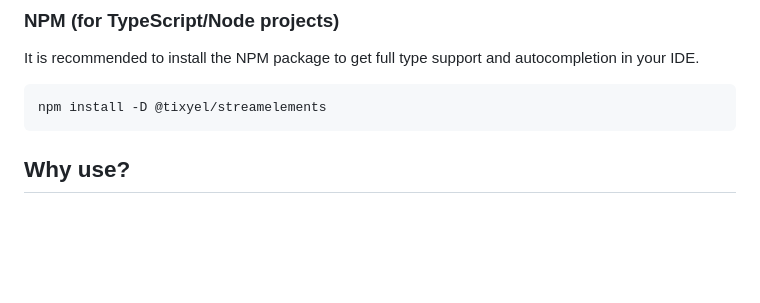
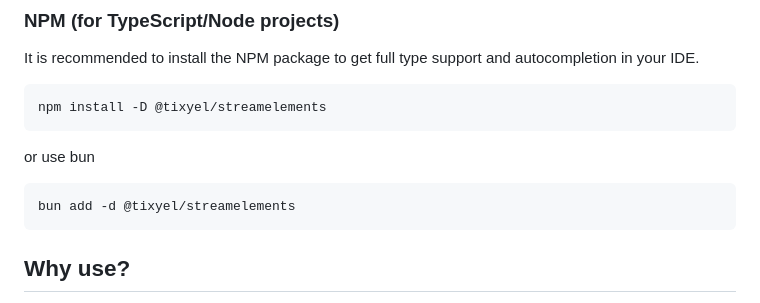
Before and after one commit to Tixyel/widgets, a Markdown page: README.md, the part around the change. Rendered like a GitHub page; blank space fills up the shorter version.

Commit message:
docs: add bun installation instructions

````diff
--- a/README.md
+++ b/README.md
@@ -146,6 +146,12 @@ It is recommended to install the NPM package to get full type support and autoco
 npm install -D @tixyel/streamelements
 ```
 
+or use bun
+
+```sh
+bun add -d @tixyel/streamelements
+```
+
 ## Why use?
 
 - **Faster widget prototyping**
````
